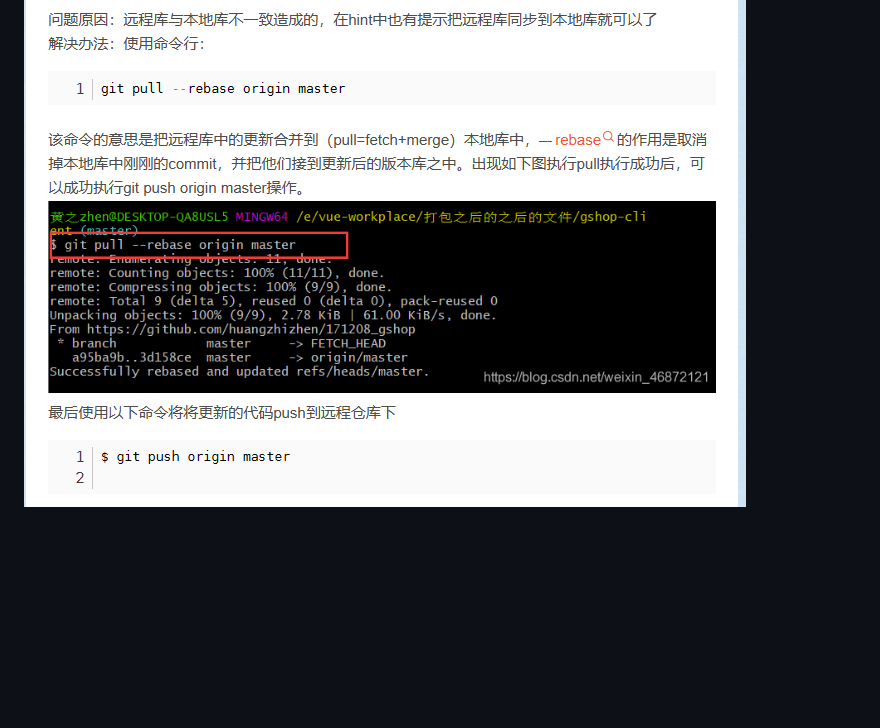
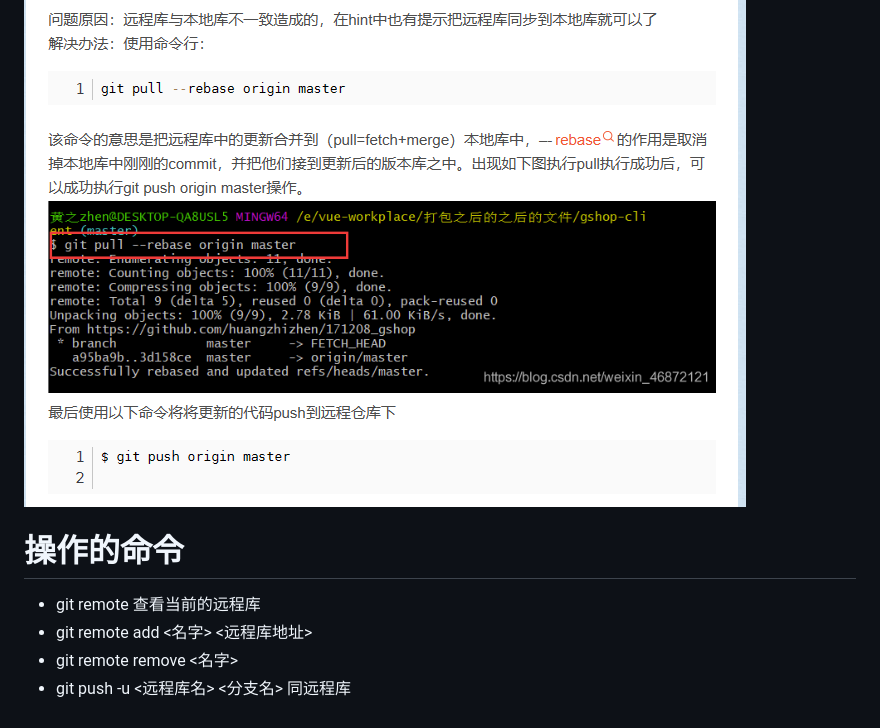
Before and after one commit to mzsmkb/mygit-demo, a Markdown page: git.md, the part around one of its changes. Rendered like a GitHub page; blank space fills up the shorter version.

Commit message:
远程库操作命令

```diff
--- a/git.md
+++ b/git.md
@@ -82,3 +82,11 @@ git在存储文件时，每一次代码的提交都会创建一个与之对应
 ### 解决办法
 
 ![1699368013588](image/git/1699368013588.png)
+
+
+# 操作的命令
+
+* git remote 查看当前的远程库
+* git remote add <名字> <远程库地址>
+* git remote remove <名字>
+* git push -u <远程库名> <分支名>   同远程库
```
Also changed, not shown: other parts of git.md (+2 -2 lines).
